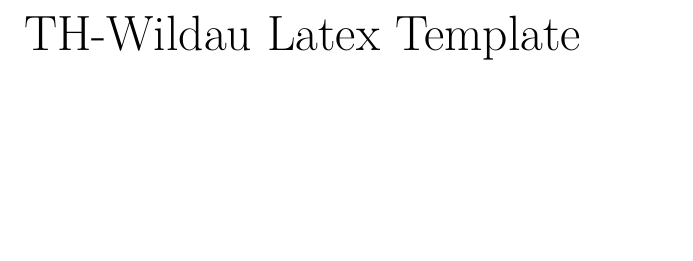
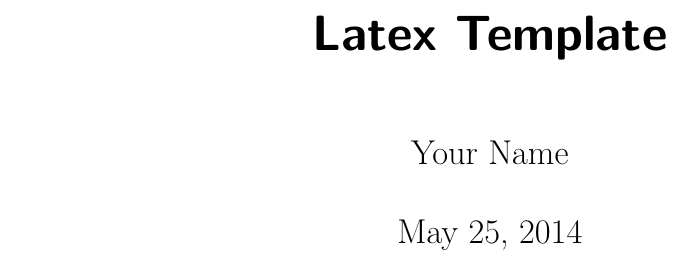
Before and after one commit to s7nio/de-th-wildau-latex, a LaTeX thesis (thesis.template.tex): part of the page before the commit and part of page 1 of 4 after it, cut so that both start at the same text, the shorter picture padded with empty space. Compiled offline with pdfLaTeX.

Commit message:
add bindtext (lorem ipsum), geometry

```diff
--- a/thesis.template.tex
+++ b/thesis.template.tex
@@ -1,8 +1,9 @@
 % created by Sebastian Nemak - der-basti.com
 \documentclass[
 	12pt % default font size
-	,a4paper % paper size - see package geometry
-]{scrreprt} % KOMA-Script report document typ
+	,headings=normal % smarter headings
+]{scrreprt} % onesided & A4 paper (geometry package options)
+% KOMA-Script report document typ
 
 % -----------------------------------------------------------------------------
 % packages, settings, \renewcommand and meta data
@@ -11,7 +12,15 @@
 \usepackage[utf8]{inputenc} % set utf-8 input encoding
 \usepackage[ngerman,english]{babel} % to use (new) german and english language
 \usepackage{lmodern} % use vector font
+\usepackage[top=27mm, left=35mm, right=20mm, bottom=30mm, headsep=10mm, footskip=12mm]{geometry} % onesided with binding
+\usepackage{blindtext} % for demo text purposes
+
+\title{Latex Template}
+\author{Your Name}
+\date{\today}
 
 \begin{document}
-	\Huge TH-Wildau Latex Template
+	\maketitle
+
+	\blinddocument
 \end{document}
```
Also changed, not shown: thesis.template.pdf.
